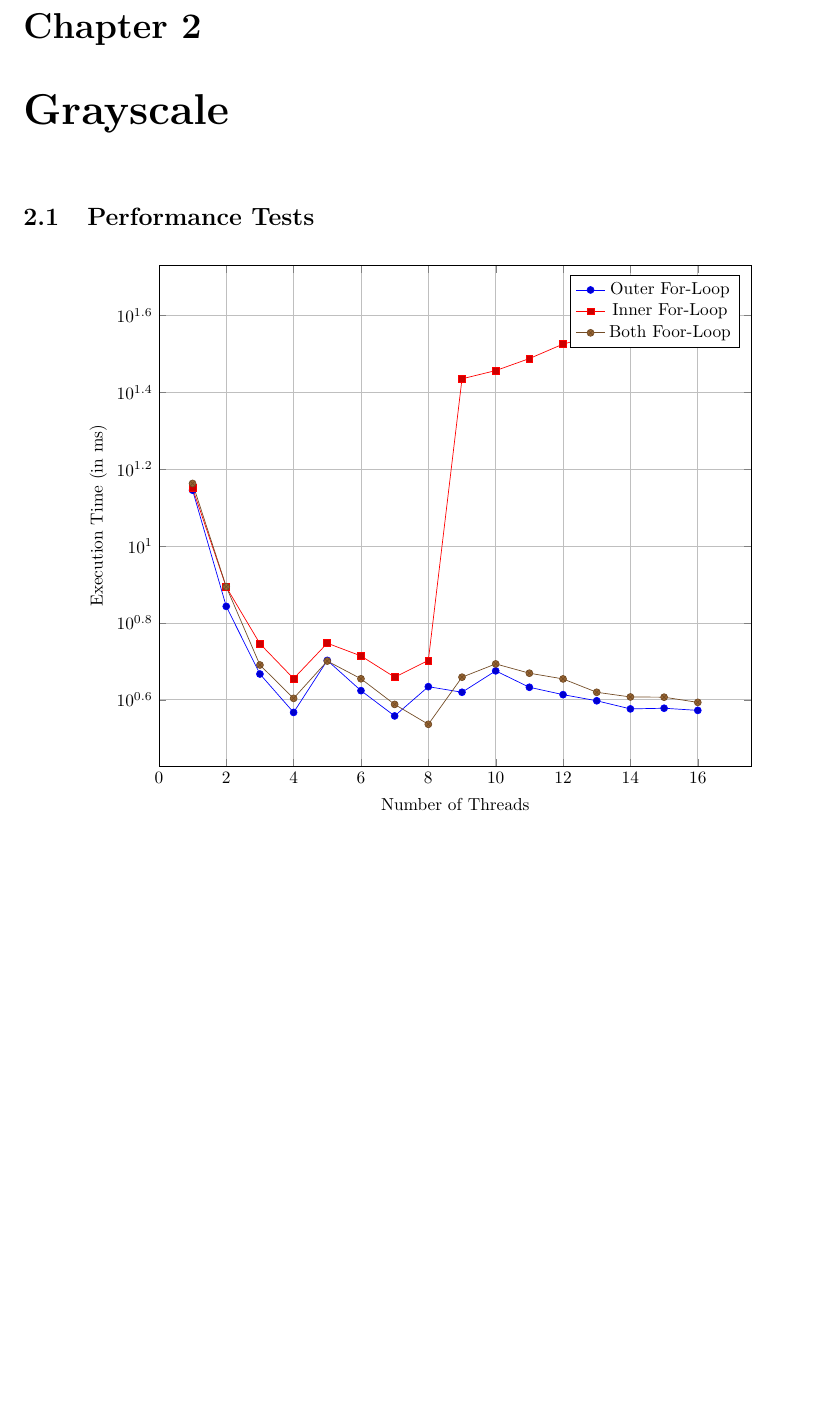
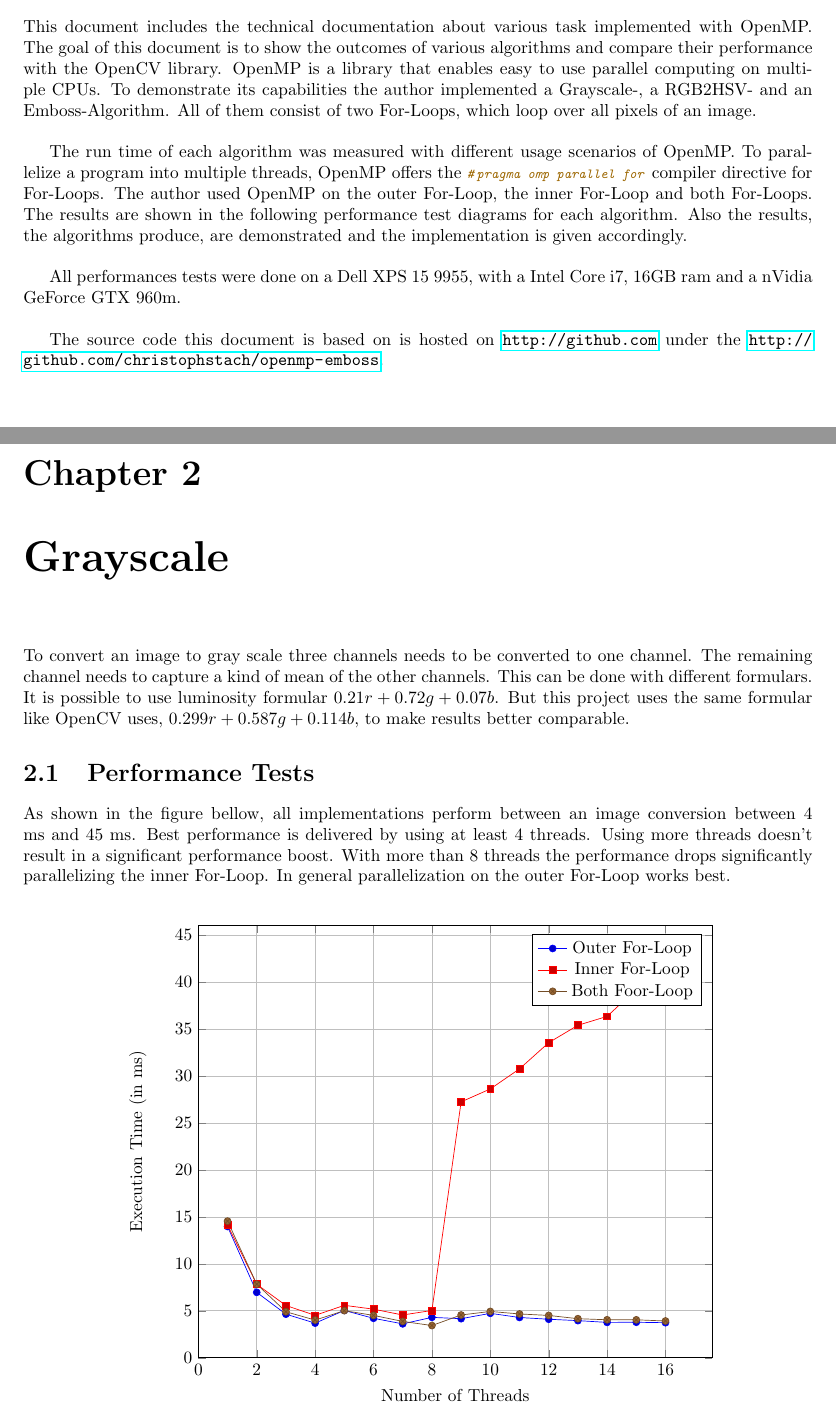
Before and after one commit to christophstach/openmp-emboss-documentation, a LaTeX document (main.tex, which reads parts/01_introduction.tex, parts/02_grayscale.tex): part of page 4 of 13 before the commit and two parts of pages 3 and 4 of 13 after it, the two joined at a grey line, cut at the place of the change, the shorter picture padded with empty space. Compiled offline with pdfLaTeX.

Commit message:
introduction an grayscale

```diff
--- a/parts/01_introduction.tex
+++ b/parts/01_introduction.tex
@@ -1,2 +2,8 @@
 
-    \chapter{Introduction}
+This document includes the technical documentation about various task implemented with OpenMP. The goal of this document is to show the outcomes of various algorithms and compare their performance with the OpenCV library. OpenMP is a library that enables easy to use parallel computing on multiple CPUs. To demonstrate its capabilities the author implemented a Grayscale-, a RGB2HSV- and an Emboss-Algorithm. All of them consist of two For-Loops, which loop over all pixels of an image.\\
+
+The run time of each algorithm was measured with different usage scenarios of OpenMP. To parallelize a program into multiple threads, OpenMP offers the \mintinline{cpp}{#pragma omp parallel for} compiler directive for For-Loops.  The author used OpenMP on the outer For-Loop, the inner For-Loop and both For-Loops. The results are shown in the following performance test diagrams for each algorithm. Also the results, the algorithms produce, are demonstrated and the implementation is given accordingly.\\
+
+All performances tests were done on a Dell XPS 15 9955, with a Intel Core i7, 16GB ram and a nVidia GeForce GTX 960m.\\
+
+The source code this document is based on is hosted on \url{http://github.com} under the \url{http://github.com/christophstach/openmp-emboss}.
--- a/parts/02_grayscale.tex
+++ b/parts/02_grayscale.tex
@@ -1,9 +1,10 @@
-
-
 \chapter{Grayscale}
 
+To convert an image to gray scale three channels needs to be converted to one channel. The remaining channel needs to capture a kind of mean of the other channels. This can be done with different formulars. It is possible to use luminosity formular $ 0.21r + 0.72g + 0.07b $. But this project uses the same formular like OpenCV uses, $ 0.299r + 0.587g + 0.114b $, to make results better comparable.
 
 \section{Performance Tests}
+
+As shown in the figure bellow, all implementations perform between an image conversion between $ 4 $ ms and $ 45 $ ms. Best performance is delivered by using at least 4 threads. Using more threads doesn't result in a significant performance boost. With more than 8 threads the performance drops significantly parallelizing the inner For-Loop. In general parallelization on the outer For-Loop works best.
 
 \begin{center}
     \begin{figure}[H]
@@ -12,12 +13,11 @@
         \begin{tikzpicture}
             \begin{axis}[
                 title={},
-                    width=0.85\textwidth,
+                width=0.75\textwidth,
                 xlabel={Number of Threads},
                 ylabel={Execution Time (in ms)},
                 xmin=0,
                 ymin=0,
-                    ymode=log,
                 grid=major
             ]
                 \addplot coordinates {
```
Also changed, not shown: parts/01_introduction.tex (1 more changed lines), parts/02_grayscale.tex (20 more changed lines). Lines whose indentation alone changed are shown as unchanged.
